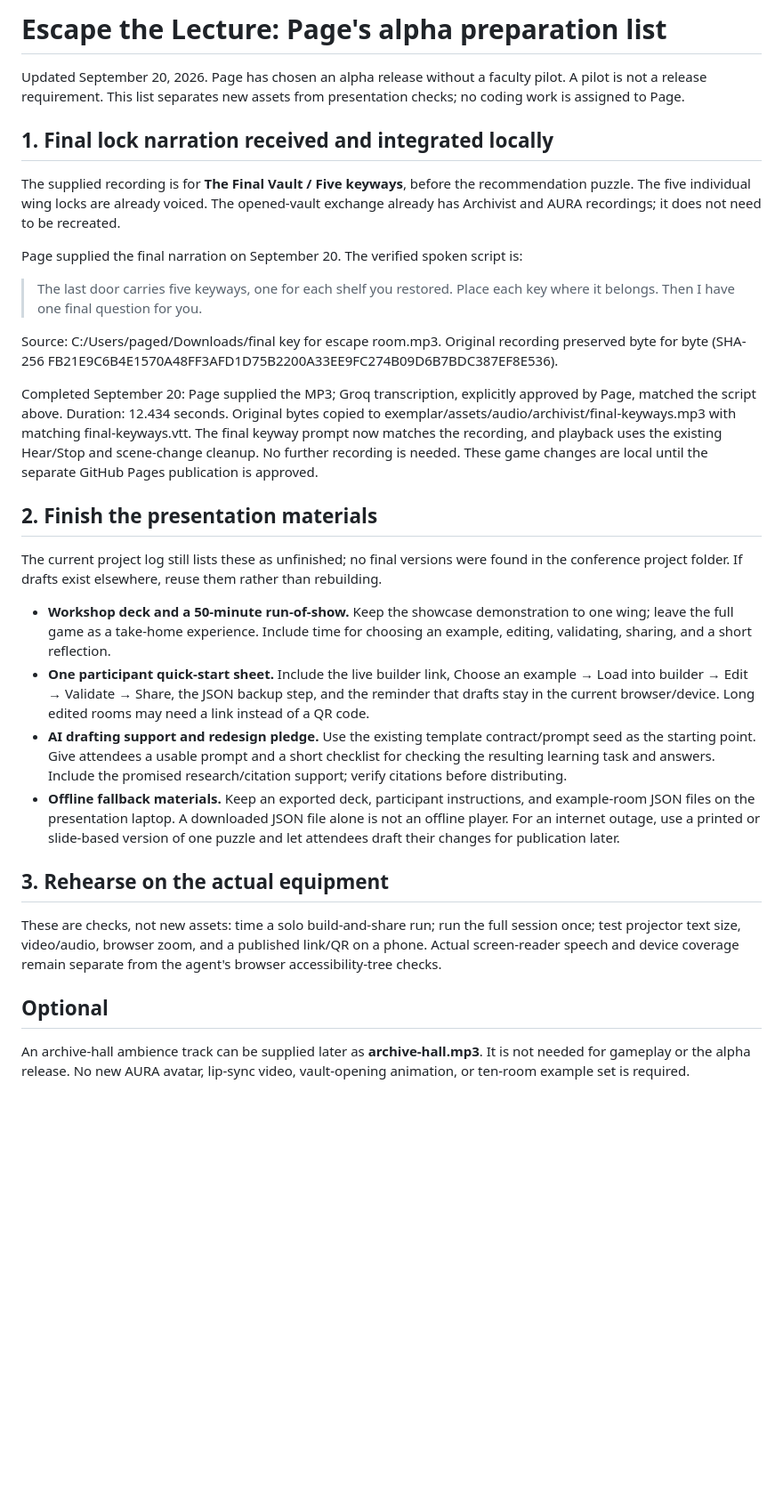
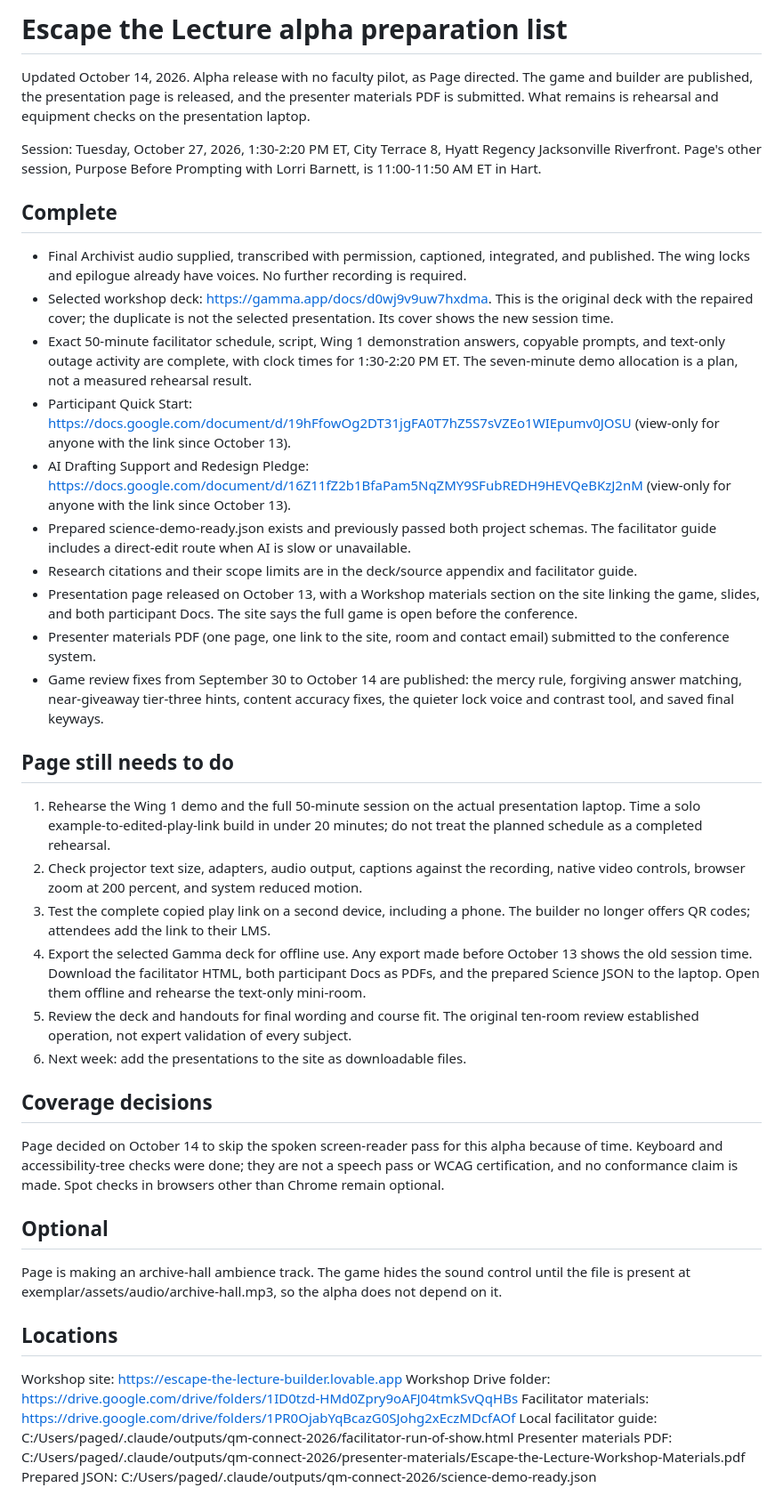
Before and after one commit to BelovedCoachP/escape-the-lecture, a Markdown page: docs/alpha-owner-items.md, the part around the change. Shown at 89% size. Drawn GitHub-style; blank space fills up the shorter version.

```diff
--- a/docs/alpha-owner-items.md
+++ b/docs/alpha-owner-items.md
@@ -1,32 +1,44 @@
-# Escape the Lecture: Page's alpha preparation list
+# Escape the Lecture alpha preparation list
 
-Updated September 20, 2026. Page has chosen an alpha release without a faculty pilot. A pilot is not a release requirement. This list separates new assets from presentation checks; no coding work is assigned to Page.
+Updated October 14, 2026. Alpha release with no faculty pilot, as Page directed. The game and builder are published, the presentation page is released, and the presenter materials PDF is submitted. What remains is rehearsal and equipment checks on the presentation laptop.
 
-## 1. Final lock narration received and integrated locally
+Session: Tuesday, October 27, 2026, 1:30-2:20 PM ET, City Terrace 8, Hyatt Regency Jacksonville Riverfront. Page's other session, Purpose Before Prompting with Lorri Barnett, is 11:00-11:50 AM ET in Hart.
 
-The supplied recording is for **The Final Vault / Five keyways**, before the recommendation puzzle. The five individual wing locks are already voiced. The opened-vault exchange already has Archivist and AURA recordings; it does not need to be recreated.
+## Complete
 
-Page supplied the final narration on September 20. The verified spoken script is:
+- Final Archivist audio supplied, transcribed with permission, captioned, integrated, and published. The wing locks and epilogue already have voices. No further recording is required.
+- Selected workshop deck: https://gamma.app/docs/d0wj9v9uw7hxdma. This is the original deck with the repaired cover; the duplicate is not the selected presentation. Its cover shows the new session time.
+- Exact 50-minute facilitator schedule, script, Wing 1 demonstration answers, copyable prompts, and text-only outage activity are complete, with clock times for 1:30-2:20 PM ET. The seven-minute demo allocation is a plan, not a measured rehearsal result.
+- Participant Quick Start: https://docs.google.com/document/d/19hFfowOg2DT31jgFA0T7hZ5S7sVZEo1WIEpumv0JOSU (view-only for anyone with the link since October 13).
+- AI Drafting Support and Redesign Pledge: https://docs.google.com/document/d/16Z11fZ2b1BfaPam5NqZMY9SFubREDH9HEVQeBKzJ2nM (view-only for anyone with the link since October 13).
+- Prepared science-demo-ready.json exists and previously passed both project schemas. The facilitator guide includes a direct-edit route when AI is slow or unavailable.
+- Research citations and their scope limits are in the deck/source appendix and facilitator guide.
+- Presentation page released on October 13, with a Workshop materials section on the site linking the game, slides, and both participant Docs. The site says the full game is open before the conference.
+- Presenter materials PDF (one page, one link to the site, room and contact email) submitted to the conference system.
+- Game review fixes from September 30 to October 14 are published: the mercy rule, forgiving answer matching, near-giveaway tier-three hints, content accuracy fixes, the quieter lock voice and contrast tool, and saved final keyways.
 
-> The last door carries five keyways, one for each shelf you restored. Place each key where it belongs. Then I have one final question for you.
+## Page still needs to do
 
-Source: C:/Users/paged/Downloads/final key for escape room.mp3. Original recording preserved byte for byte (SHA-256 FB21E9C6B4E1570A48FF3AFD1D75B2200A33EE9FC274B09D6B7BDC387EF8E536).
+1. Rehearse the Wing 1 demo and the full 50-minute session on the actual presentation laptop. Time a solo example-to-edited-play-link build in under 20 minutes; do not treat the planned schedule as a completed rehearsal.
+2. Check projector text size, adapters, audio output, captions against the recording, native video controls, browser zoom at 200 percent, and system reduced motion.
+3. Test the complete copied play link on a second device, including a phone. The builder no longer offers QR codes; attendees add the link to their LMS.
+4. Export the selected Gamma deck for offline use. Any export made before October 13 shows the old session time. Download the facilitator HTML, both participant Docs as PDFs, and the prepared Science JSON to the laptop. Open them offline and rehearse the text-only mini-room.
+5. Review the deck and handouts for final wording and course fit. The original ten-room review established operation, not expert validation of every subject.
+6. Next week: add the presentations to the site as downloadable files.
 
-Completed September 20: Page supplied the MP3; Groq transcription, explicitly approved by Page, matched the script above. Duration: 12.434 seconds. Original bytes copied to exemplar/assets/audio/archivist/final-keyways.mp3 with matching final-keyways.vtt. The final keyway prompt now matches the recording, and playback uses the existing Hear/Stop and scene-change cleanup. No further recording is needed. These game changes are local until the separate GitHub Pages publication is approved.
+## Coverage decisions
 
-## 2. Finish the presentation materials
-
-The current project log still lists these as unfinished; no final versions were found in the conference project folder. If drafts exist elsewhere, reuse them rather than rebuilding.
-
-- **Workshop deck and a 50-minute run-of-show.** Keep the showcase demonstration to one wing; leave the full game as a take-home experience. Include time for choosing an example, editing, validating, sharing, and a short reflection.
-- **One participant quick-start sheet.** Include the live builder link, Choose an example → Load into builder → Edit → Validate → Share, the JSON backup step, and the reminder that drafts stay in the current browser/device. Long edited rooms may need a link instead of a QR code.
-- **AI drafting support and redesign pledge.** Use the existing template contract/prompt seed as the starting point. Give attendees a usable prompt and a short checklist for checking the resulting learning task and answers. Include the promised research/citation support; verify citations before distributing.
-- **Offline fallback materials.** Keep an exported deck, participant instructions, and example-room JSON files on the presentation laptop. A downloaded JSON file alone is not an offline player. For an internet outage, use a printed or slide-based version of one puzzle and let attendees draft their changes for publication later.
-
-## 3. Rehearse on the actual equipment
-
-These are checks, not new assets: time a solo build-and-share run; run the full session once; test projector text size, video/audio, browser zoom, and a published link/QR on a phone. Actual screen-reader speech and device coverage remain separate from the agent's browser accessibility-tree checks.
+Page decided on October 14 to skip the spoken screen-reader pass for this alpha because of time. Keyboard and accessibility-tree checks were done; they are not a speech pass or WCAG certification, and no conformance claim is made. Spot checks in browsers other than Chrome remain optional.
 
 ## Optional
 
-An archive-hall ambience track can be supplied later as **archive-hall.mp3**. It is not needed for gameplay or the alpha release. No new AURA avatar, lip-sync video, vault-opening animation, or ten-room example set is required.
+Page is making an archive-hall ambience track. The game hides the sound control until the file is present at exemplar/assets/audio/archive-hall.mp3, so the alpha does not depend on it.
+
+## Locations
+
+Workshop site: https://escape-the-lecture-builder.lovable.app
+Workshop Drive folder: https://drive.google.com/drive/folders/1ID0tzd-HMd0Zpry9oAFJ04tmkSvQqHBs
+Facilitator materials: https://drive.google.com/drive/folders/1PR0OjabYqBcazG0SJohg2xEczMDcfAOf
+Local facilitator guide: C:/Users/paged/.claude/outputs/qm-connect-2026/facilitator-run-of-show.html
+Presenter materials PDF: C:/Users/paged/.claude/outputs/qm-connect-2026/presenter-materials/Escape-the-Lecture-Workshop-Materials.pdf
+Prepared JSON: C:/Users/paged/.claude/outputs/qm-connect-2026/science-demo-ready.json
```
Also changed, not shown: docs/deployment-review-2026-09-19.md (added, +92 -0 lines), docs/lovable-template-review-2026-09-19.md (added, +88 -0 lines).
